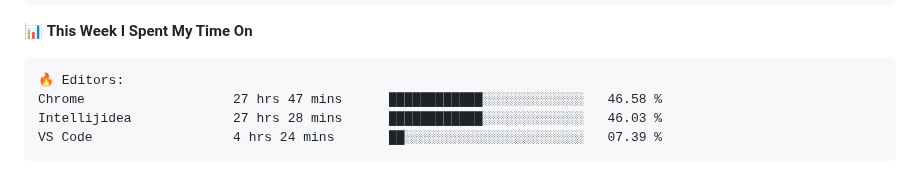
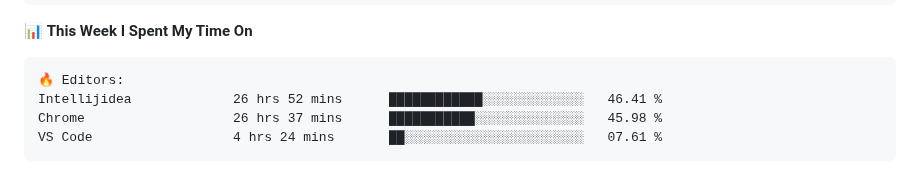
Before and after one commit to danbai225/danbai225, a Markdown page: README.md, the part around one of its changes. GitHub-like rendering.

Commit message:
Updated with Dev Metrics

````diff
--- a/README.md
+++ b/README.md
@@ -48,9 +48,9 @@
 
 ```text
 🔥 Editors:
-Chrome                   27 hrs 47 mins      ████████████░░░░░░░░░░░░░   46.58 %
-Intellijidea             27 hrs 28 mins      ████████████░░░░░░░░░░░░░   46.03 %
-VS Code                  4 hrs 24 mins       ██░░░░░░░░░░░░░░░░░░░░░░░   07.39 %
+Intellijidea             26 hrs 52 mins      ████████████░░░░░░░░░░░░░   46.41 %
+Chrome                   26 hrs 37 mins      ███████████░░░░░░░░░░░░░░   45.98 %
+VS Code                  4 hrs 24 mins       ██░░░░░░░░░░░░░░░░░░░░░░░   07.61 %
 ```
 
 
````
Also changed, not shown: other parts of README.md (+2 -2 lines).
